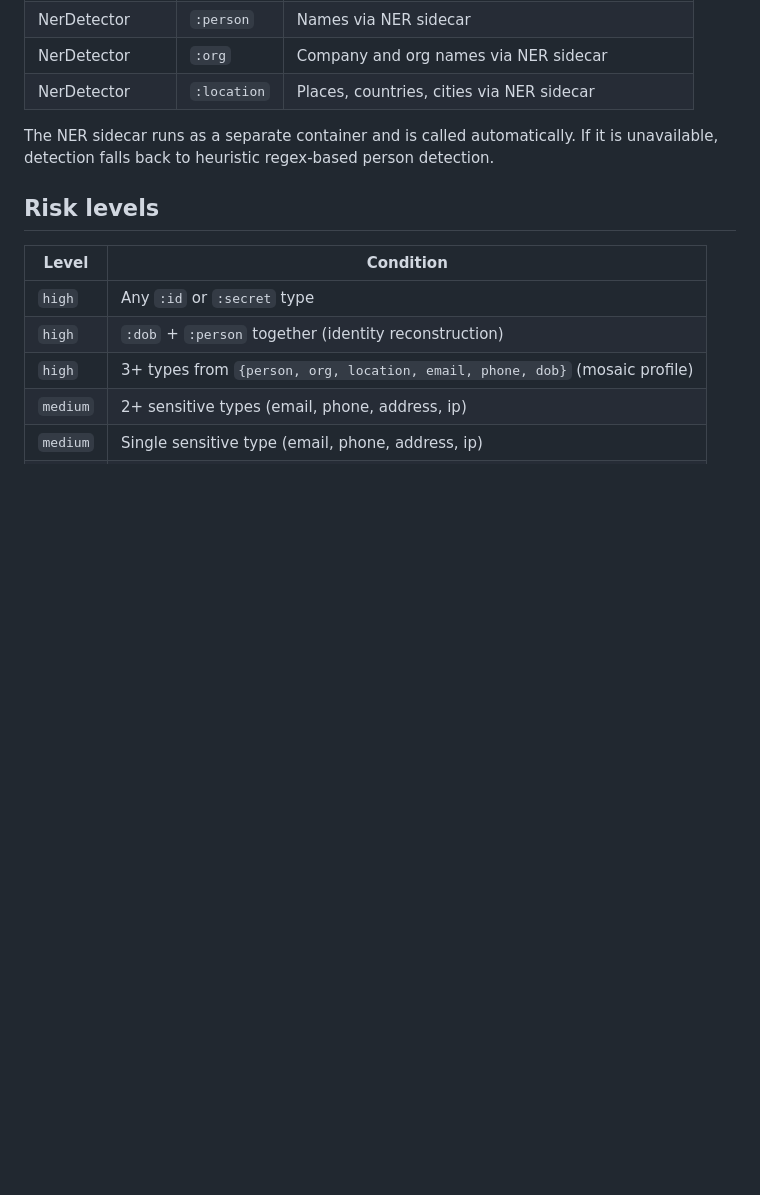
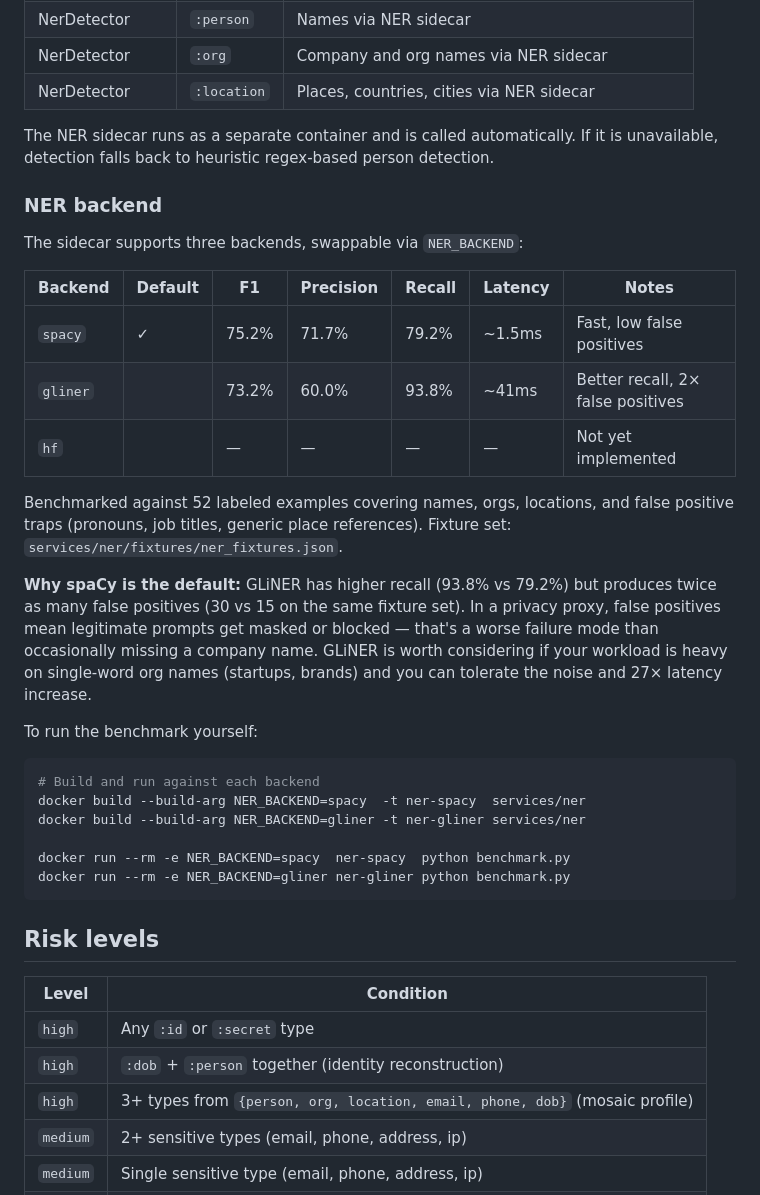
Before and after one commit to katpadi/prompt-protect, a Markdown page: README.md, the part around the change. Drawn GitHub-style; blank space fills up the shorter version.

Commit message:
docs(readme): document NER backend choice with benchmark results
Adds NER backend comparison table (spaCy vs GLiNER on 52 fixtures),
explains why spaCy is the default (half the false positives at 27x
lower latency), and includes commands to reproduce the benchmark.

````diff
--- a/README.md
+++ b/README.md
@@ -86,6 +86,31 @@ Prompt Protect uses a hybrid detection pipeline:
 
 The NER sidecar runs as a separate container and is called automatically. If it is unavailable, detection falls back to heuristic regex-based person detection.
 
+### NER backend
+
+The sidecar supports three backends, swappable via `NER_BACKEND`:
+
+| Backend | Default | F1 | Precision | Recall | Latency | Notes |
+|---|---|---|---|---|---|---|
+| `spacy` | ✓ | 75.2% | 71.7% | 79.2% | ~1.5ms | Fast, low false positives |
+| `gliner` | | 73.2% | 60.0% | 93.8% | ~41ms | Better recall, 2× false positives |
+| `hf` | | — | — | — | — | Not yet implemented |
+
+Benchmarked against 52 labeled examples covering names, orgs, locations, and false positive traps (pronouns, job titles, generic place references). Fixture set: `services/ner/fixtures/ner_fixtures.json`.
+
+**Why spaCy is the default:** GLiNER has higher recall (93.8% vs 79.2%) but produces twice as many false positives (30 vs 15 on the same fixture set). In a privacy proxy, false positives mean legitimate prompts get masked or blocked — that's a worse failure mode than occasionally missing a company name. GLiNER is worth considering if your workload is heavy on single-word org names (startups, brands) and you can tolerate the noise and 27× latency increase.
+
+To run the benchmark yourself:
+
+```bash
+# Build and run against each backend
+docker build --build-arg NER_BACKEND=spacy  -t ner-spacy  services/ner
+docker build --build-arg NER_BACKEND=gliner -t ner-gliner services/ner
+
+docker run --rm -e NER_BACKEND=spacy  ner-spacy  python benchmark.py
+docker run --rm -e NER_BACKEND=gliner ner-gliner python benchmark.py
+```
+
 ## Risk levels
 
 | Level | Condition |
````
